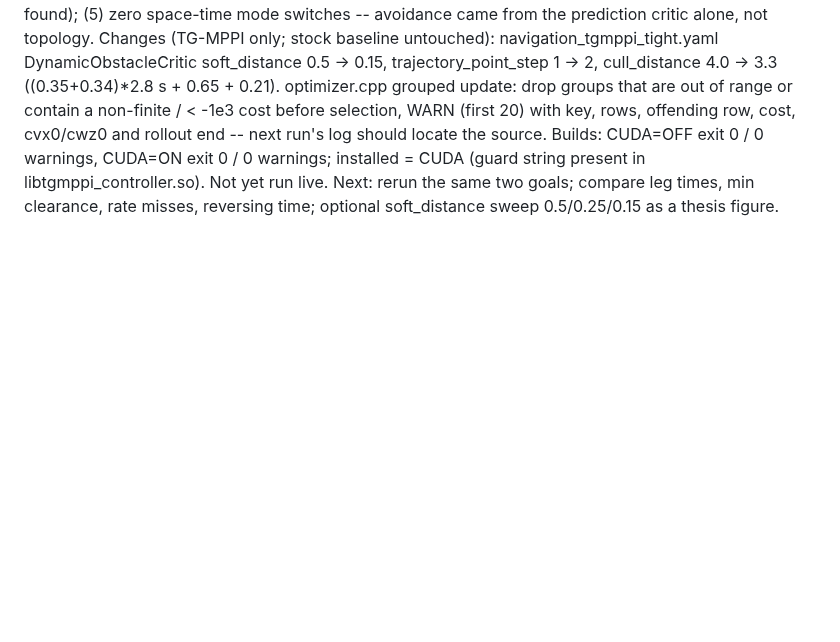
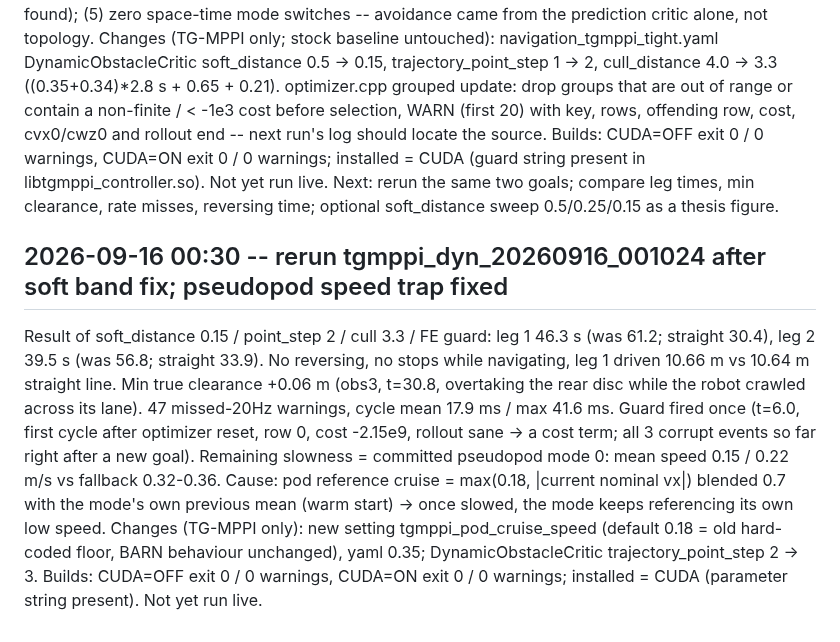
Before and after one commit to SaranSundar08/amoeba_sanbox, a Markdown page: docs/PROJECT_STATUS.md, the part around the change. Rendered like a GitHub page; blank space fills up the shorter version.

Commit message:
Sept 16: pseudopod speed trap (cruise floor 0.18 + warm start) -> tgmppi_pod_cruise_speed 0.35, dynamic critic point_step 3; both builds clean
Co-Authored-By: Claude Opus 5 <noreply@anthropic.com>
Claude-Session: https://claude.ai/code/session_01DbHUjqXcXamdZuj9j3DMvN

```diff
--- a/docs/PROJECT_STATUS.md
+++ b/docs/PROJECT_STATUS.md
@@ -2504,3 +2504,21 @@ Builds: CUDA=OFF exit 0 / 0 warnings, CUDA=ON exit 0 / 0 warnings; installed = C
 (guard string present in libtgmppi_controller.so). Not yet run live.
 Next: rerun the same two goals; compare leg times, min clearance, rate misses,
 reversing time; optional soft_distance sweep 0.5/0.25/0.15 as a thesis figure.
+
+## 2026-09-16 00:30 -- rerun tgmppi_dyn_20260916_001024 after soft band fix; pseudopod speed trap fixed
+
+Result of soft_distance 0.15 / point_step 2 / cull 3.3 / FE guard: leg 1 46.3 s (was
+61.2; straight 30.4), leg 2 39.5 s (was 56.8; straight 33.9). No reversing, no
+stops while navigating, leg 1 driven 10.66 m vs 10.64 m straight line. Min true
+clearance +0.06 m (obs3, t=30.8, overtaking the rear disc while the robot crawled
+across its lane). 47 missed-20Hz warnings, cycle mean 17.9 ms / max 41.6 ms.
+Guard fired once (t=6.0, first cycle after optimizer reset, row 0, cost -2.15e9,
+rollout sane -> a cost term; all 3 corrupt events so far right after a new goal).
+Remaining slowness = committed pseudopod mode 0: mean speed 0.15 / 0.22 m/s vs
+fallback 0.32-0.36. Cause: pod reference cruise = max(0.18, |current nominal vx|)
+blended 0.7 with the mode's own previous mean (warm start) -> once slowed, the mode
+keeps referencing its own low speed.
+Changes (TG-MPPI only): new setting tgmppi_pod_cruise_speed (default 0.18 = old
+hard-coded floor, BARN behaviour unchanged), yaml 0.35; DynamicObstacleCritic
+trajectory_point_step 2 -> 3. Builds: CUDA=OFF exit 0 / 0 warnings, CUDA=ON exit 0 /
+0 warnings; installed = CUDA (parameter string present). Not yet run live.
```
